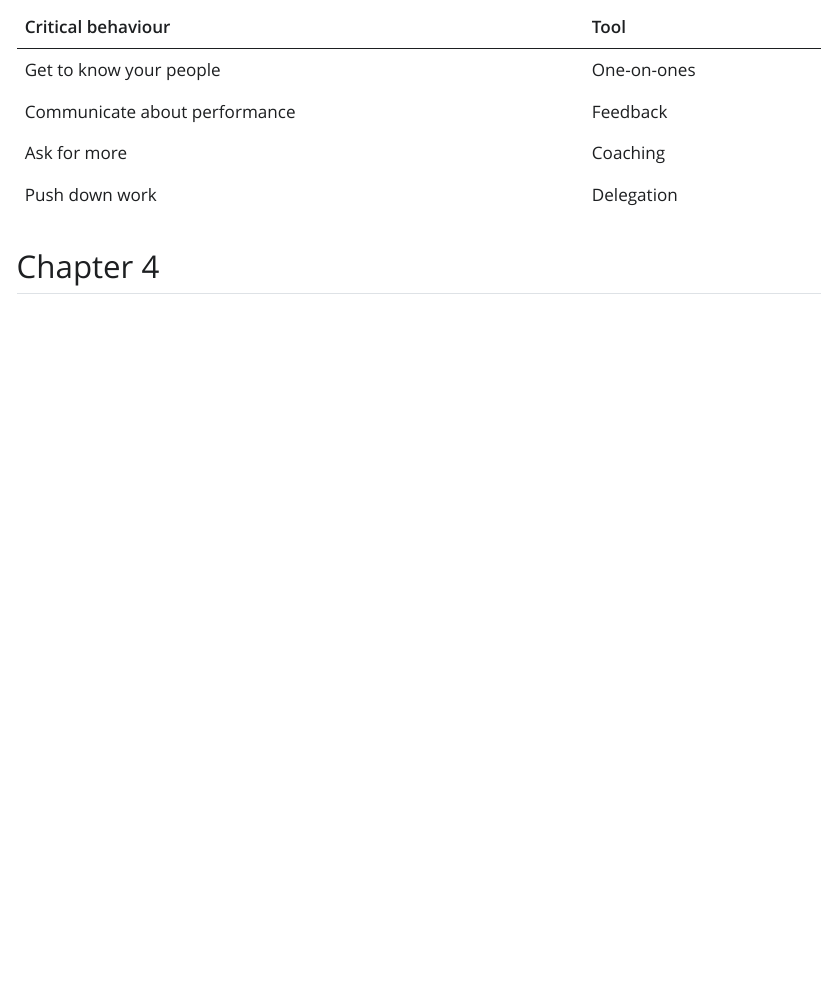
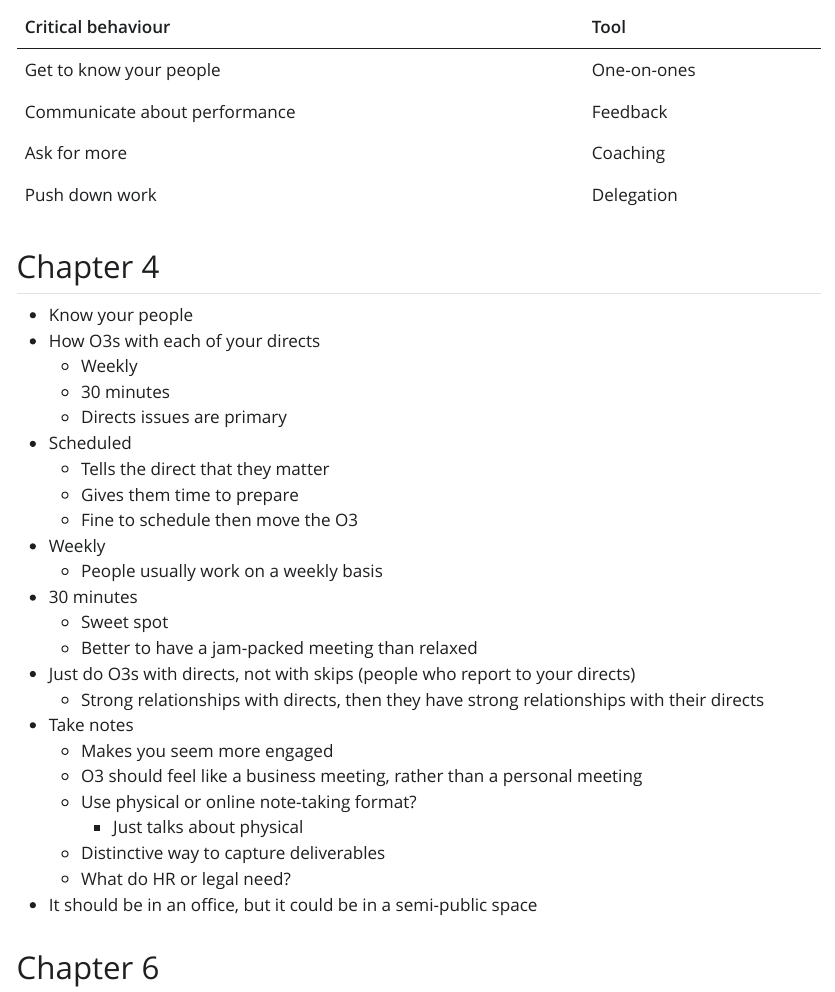
Before and after one commit to athowes/reading, a Quarto document (the-effective-manager.qmd): the page in a window 1100 px wide, from 1740 px down. The pictures show the output file the-effective-manager.html that the author committed with the source, opened offline; Quarto's library style sheets are replaced by a plain one without menus.

Commit message:
Chapter 4

```diff
--- a/the-effective-manager.qmd
+++ b/the-effective-manager.qmd
@@ -66,3 +66,30 @@ editor: visual
 | Push down work | Delegation |
 
 ## Chapter 4
+
+* Know your people
+* How O3s with each of your directs
+  * Weekly
+  * 30 minutes
+  * Directs issues are primary
+* Scheduled
+  * Tells the direct that they matter
+  * Gives them time to prepare
+  * Fine to schedule then move the O3
+* Weekly
+  * People usually work on a weekly basis
+* 30 minutes
+  * Sweet spot
+  * Better to have a jam-packed meeting than relaxed
+* Just do O3s with directs, not with skips (people who report to your directs)
+  * Strong relationships with directs, then they have strong relationships with their directs
+* Take notes
+  * Makes you seem more engaged
+  * O3 should feel like a business meeting, rather than a personal meeting
+  * Use physical or online note-taking format?
+    * Just talks about physical
+  * Distinctive way to capture deliverables
+  * What do HR or legal need?
+* It should be in an office, but it could be in a semi-public space
+
+## Chapter 6
```
Also changed, not shown: the-effective-manager.html.
